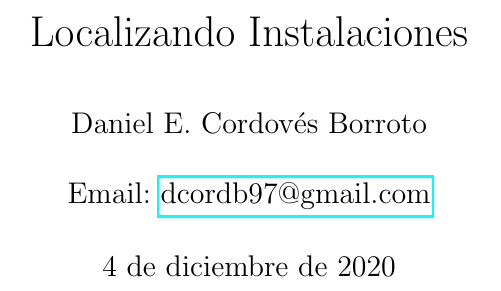
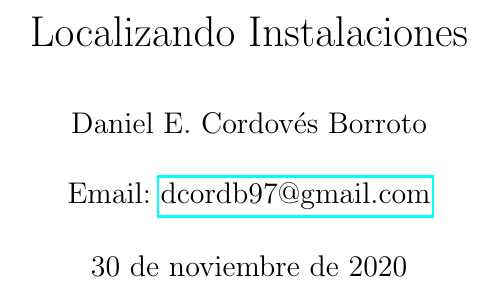
Before and after one commit to dcordb/locating-facilities, a LaTeX document (report/main.tex): part of page 1 of 12, cut so that both start at the same text. Compiled offline with pdfLaTeX.

Commit message:
Fix typo

```diff
--- a/report/main.tex
+++ b/report/main.tex
@@ -23,6 +23,7 @@
 \newtheorem{collorary}{Colorario}
 
 \begin{document}
+    \date{30 de noviembre de 2020}
 	\maketitle
 	\newpage
 	\tableofcontents
```
Also changed, not shown: report/main.pdf.
